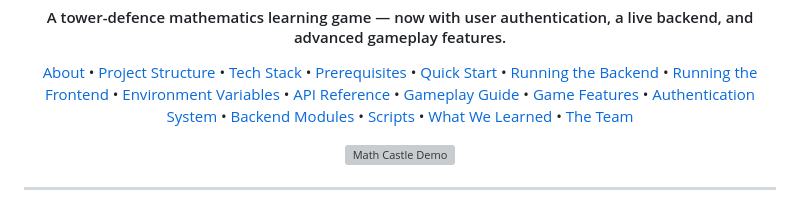
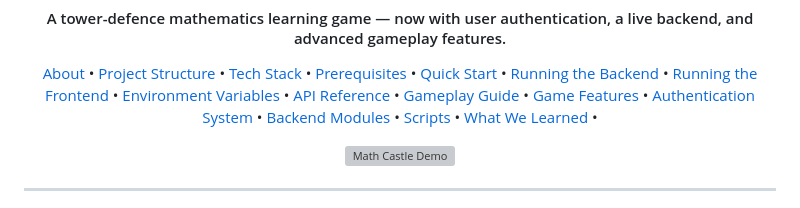
Before and after one commit to xyzaryan12-jpg/castleking, a Markdown page: README.md, the part around the change. Drawn GitHub-style; grey boxes are pictures that could not be loaded.

Commit message:
Remove 'The Team' link from README
Removed link to 'The Team' section in the README.

```diff
--- a/README.md
+++ b/README.md
@@ -20,7 +20,6 @@
   <a href="#backend-modules">Backend Modules</a> •
   <a href="#scripts">Scripts</a> •
   <a href="#what-we-learned">What We Learned</a> •
-  <a href="#the-team">The Team</a>
 </p>
 
 <div align="center">
```
